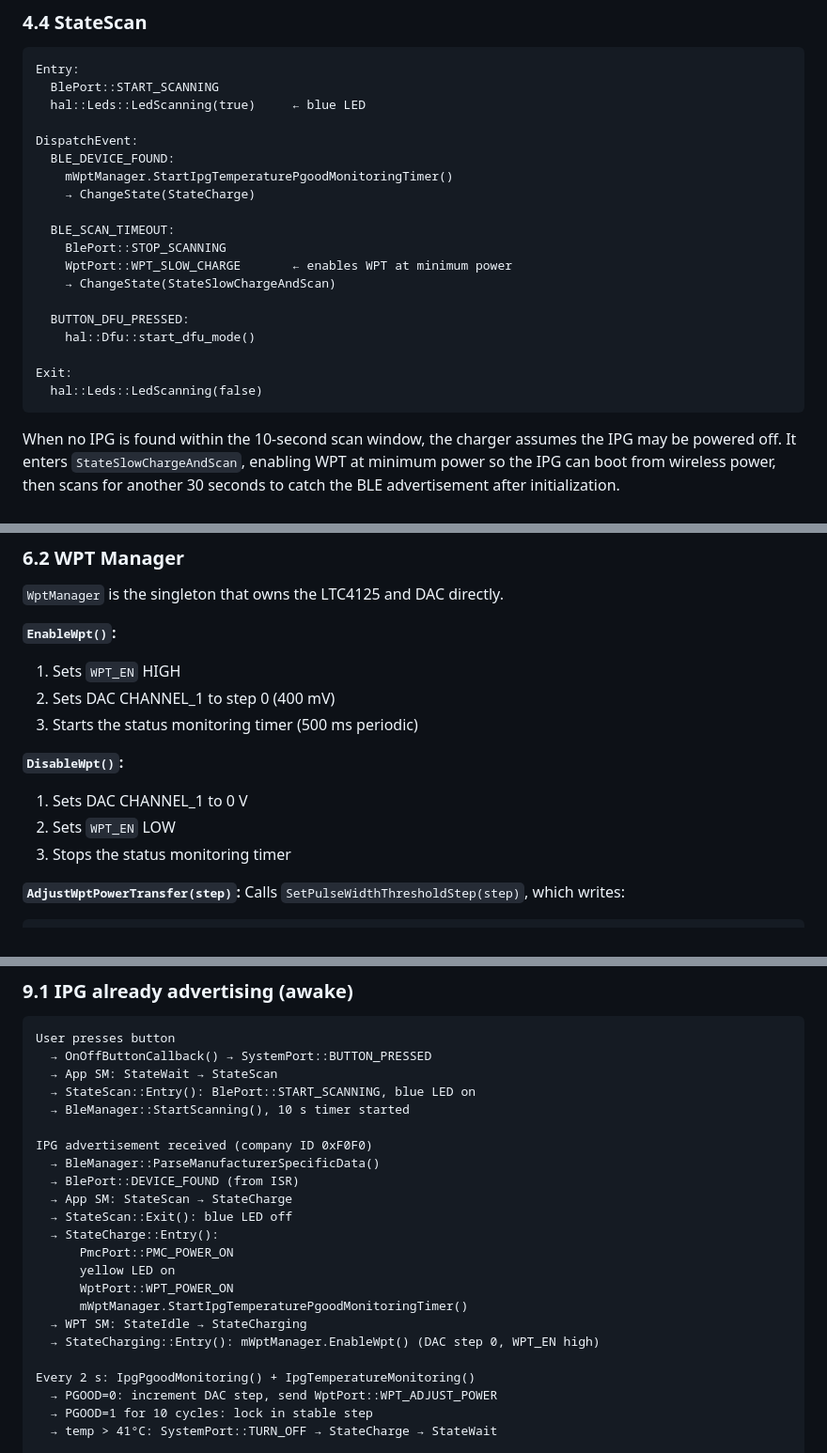
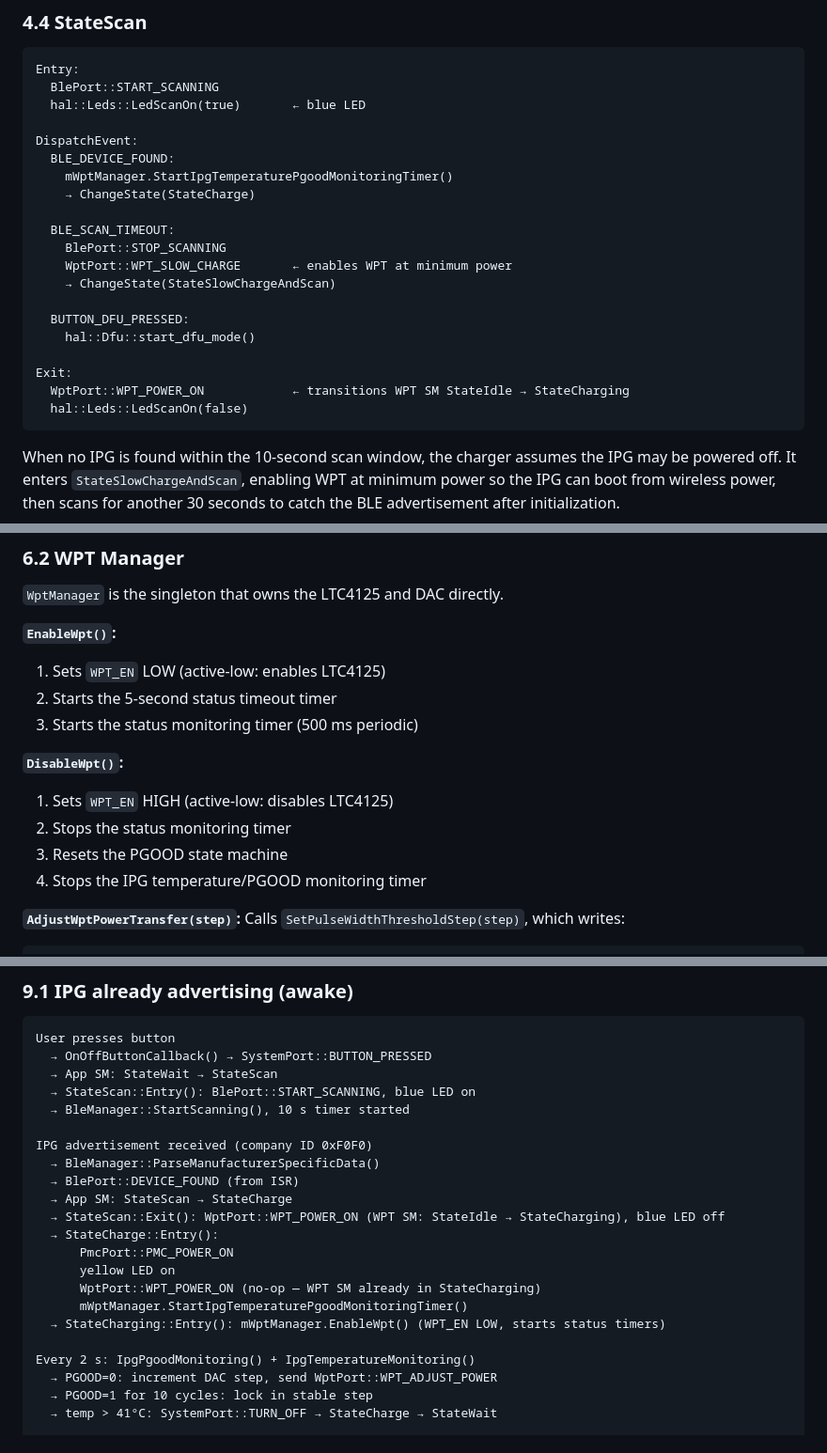
Before and after one commit to CARSSCenter/OpenNerve-Charger, a Markdown page: Firmware/Charger-Firmware-Report.md, 3 parts joined by grey strips. Shown at 94% size. Drawn GitHub-style.

Commit message:
Updated charger firmware report

````diff
--- a/Firmware/Charger-Firmware-Report.md
+++ b/Firmware/Charger-Firmware-Report.md
@@ -177,7 +176,7 @@ Idle state. No LEDs, no scanning, no WPT. Transitions to `StateScan` on `BUTTON_
 ```
 Entry:
   BlePort::START_SCANNING
-  hal::Leds::LedScanning(true)     ← blue LED
+  hal::Leds::LedScanOn(true)       ← blue LED
 
 DispatchEvent:
   BLE_DEVICE_FOUND:
@@ -193,7 +192,8 @@ DispatchEvent:
     hal::Dfu::start_dfu_mode()
 
 Exit:
-  hal::Leds::LedScanning(false)
+  WptPort::WPT_POWER_ON            ← transitions WPT SM StateIdle → StateCharging
+  hal::Leds::LedScanOn(false)
 ```
 
 When no IPG is found within the 10-second scan window, the charger assumes the IPG may be powered off. It enters `StateSlowChargeAndScan`, enabling WPT at minimum power so the IPG can boot from wireless power, then scans for another 30 seconds to catch the BLE advertisement after initialization.
@@ -377,14 +377,15 @@ StateTest (not implemented)
 `WptManager` is the singleton that owns the LTC4125 and DAC directly.
 
 **`EnableWpt()`:**
-1. Sets `WPT_EN` HIGH
-2. Sets DAC CHANNEL_1 to step 0 (400 mV)
+1. Sets `WPT_EN` LOW (active-low: enables LTC4125)
+2. Starts the 5-second status timeout timer
 3. Starts the status monitoring timer (500 ms periodic)
 
 **`DisableWpt()`:**
-1. Sets DAC CHANNEL_1 to 0 V
-2. Sets `WPT_EN` LOW
-3. Stops the status monitoring timer
+1. Sets `WPT_EN` HIGH (active-low: disables LTC4125)
+2. Stops the status monitoring timer
+3. Resets the PGOOD state machine
+4. Stops the IPG temperature/PGOOD monitoring timer
 
 **`AdjustWptPowerTransfer(step)`:**
 Calls `SetPulseWidthThresholdStep(step)`, which writes:
@@ -519,14 +520,13 @@ IPG advertisement received (company ID 0xF0F0)
   → BleManager::ParseManufacturerSpecificData()
   → BlePort::DEVICE_FOUND (from ISR)
   → App SM: StateScan → StateCharge
-  → StateScan::Exit(): blue LED off
+  → StateScan::Exit(): WptPort::WPT_POWER_ON (WPT SM: StateIdle → StateCharging), blue LED off
   → StateCharge::Entry():
       PmcPort::PMC_POWER_ON
       yellow LED on
-      WptPort::WPT_POWER_ON
+      WptPort::WPT_POWER_ON (no-op — WPT SM already in StateCharging)
       mWptManager.StartIpgTemperaturePgoodMonitoringTimer()
-  → WPT SM: StateIdle → StateCharging
-  → StateCharging::Entry(): mWptManager.EnableWpt() (DAC step 0, WPT_EN high)
+  → StateCharging::Entry(): mWptManager.EnableWpt() (WPT_EN LOW, starts status timers)
 
 Every 2 s: IpgPgoodMonitoring() + IpgTemperatureMonitoring()
   → PGOOD=0: increment DAC step, send WptPort::WPT_ADJUST_POWER
````
Also changed, not shown: other parts of Firmware/Charger-Firmware-Report.md (+2 -3 lines).
